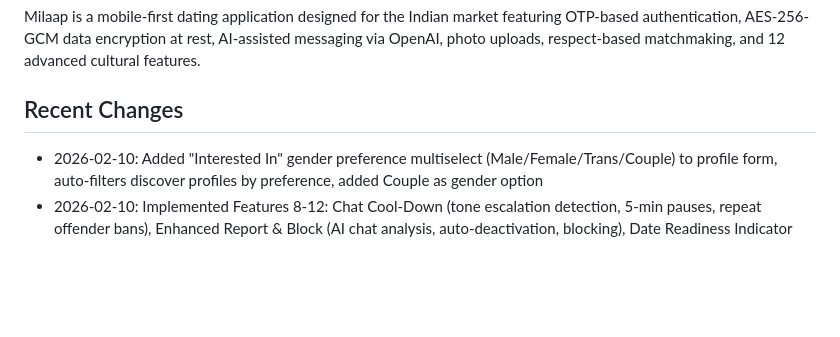
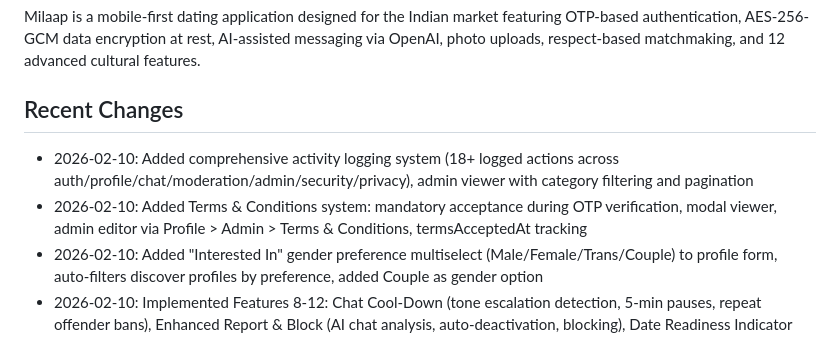
Before and after one commit to sachienbansode/secure-dating-app-milaap, a Markdown page: replit.md, the part around the change. Drawn GitHub-style; blank space fills up the shorter version.

Commit message:
Add system for logging user actions and managing terms agreements
Introduce comprehensive activity logging with an admin viewer and implement a Terms & Conditions system requiring user acceptance during registration.

Replit-Commit-Author: Agent
Replit-Commit-Session-Id: 30080ecb-c450-4bc5-98b7-ca05f9d16cb6
Replit-Commit-Checkpoint-Type: full_checkpoint
Replit-Commit-Event-Id: df568c17-7896-405f-bed0-58245e578110
Replit-Commit-Screenshot-Url: https://storage.googleapis.com/screenshot-production-us-central1/365044fa-19d2-4d60-ad85-9028ec3a532b/30080ecb-c450-4bc5-98b7-ca05f9d16cb6/ZWEyAAY
Replit-Helium-Checkpoint-Created: true

```diff
--- a/replit.md
+++ b/replit.md
@@ -4,6 +4,8 @@
 Milaap is a mobile-first dating application designed for the Indian market featuring OTP-based authentication, AES-256-GCM data encryption at rest, AI-assisted messaging via OpenAI, photo uploads, respect-based matchmaking, and 12 advanced cultural features.
 
 ## Recent Changes
+- 2026-02-10: Added comprehensive activity logging system (18+ logged actions across auth/profile/chat/moderation/admin/security/privacy), admin viewer with category filtering and pagination
+- 2026-02-10: Added Terms & Conditions system: mandatory acceptance during OTP verification, modal viewer, admin editor via Profile > Admin > Terms & Conditions, termsAcceptedAt tracking
 - 2026-02-10: Added "Interested In" gender preference multiselect (Male/Female/Trans/Couple) to profile form, auto-filters discover profiles by preference, added Couple as gender option
 - 2026-02-10: Implemented Features 8-12: Chat Cool-Down (tone escalation detection, 5-min pauses, repeat offender bans), Enhanced Report & Block (AI chat analysis, auto-deactivation, blocking), Date Readiness Indicator (Chat-only/Voice-ready/Meet-ready), No-Phone-Number Culture (AI blocks contact sharing, mutual consent unlock with 24h cool-off), Photo Authenticity Score (AI verification with scored badges)
 - 2026-02-10: Added admin Feature Toggles panel for all 5 new features plus screenshot protection
```
